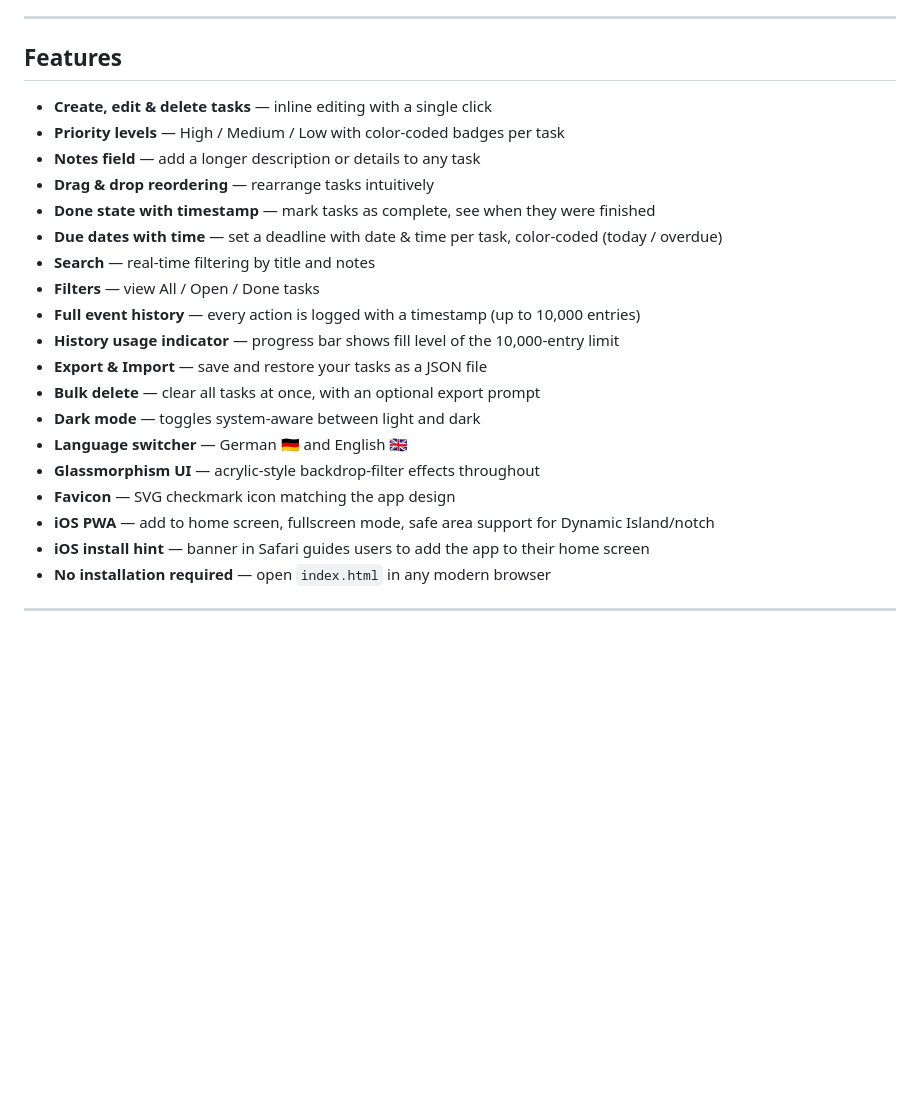
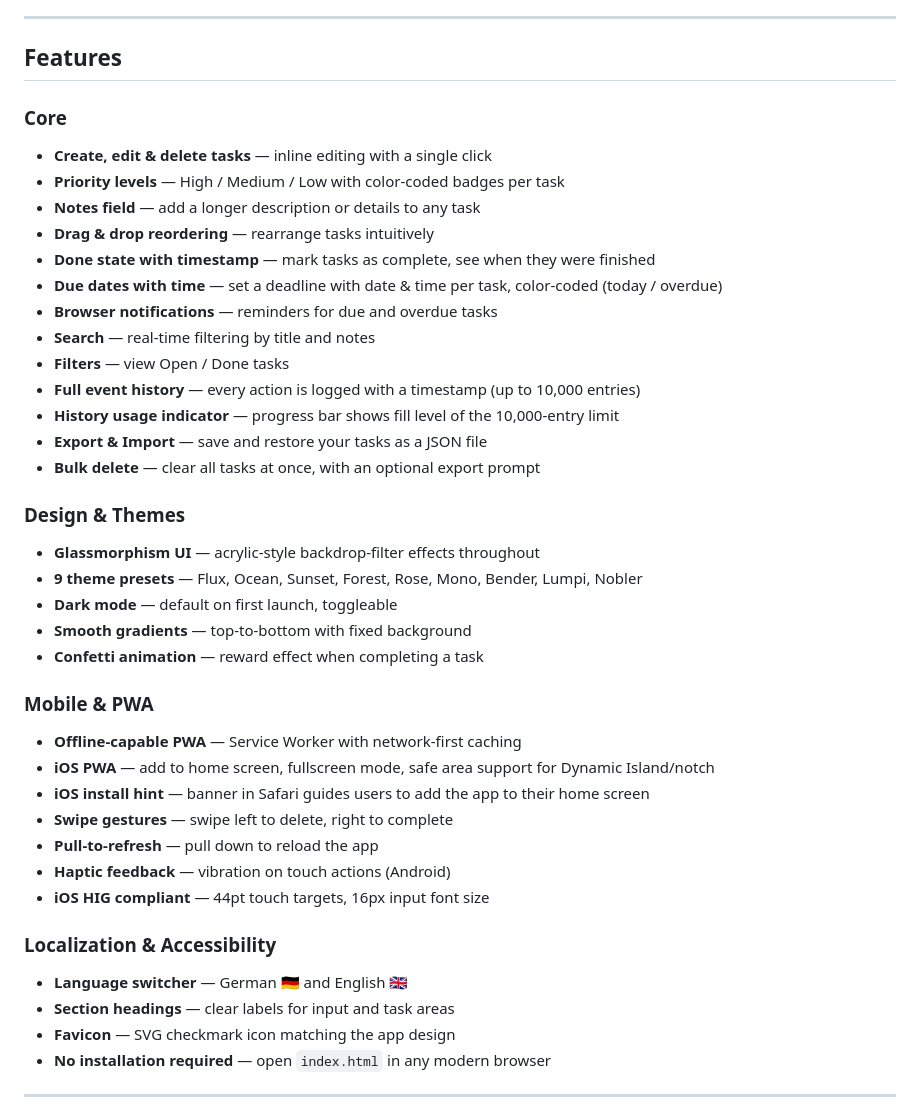
Before and after one commit to krebs3r/flux-todo, a Markdown page: README.md, the part around one of its changes. Drawn GitHub-style; blank space fills up the shorter version.

```diff
--- a/README.md
+++ b/README.md
@@ -21,24 +21,41 @@
 
 ## Features
 
+### Core
 - **Create, edit & delete tasks** — inline editing with a single click
 - **Priority levels** — High / Medium / Low with color-coded badges per task
 - **Notes field** — add a longer description or details to any task
 - **Drag & drop reordering** — rearrange tasks intuitively
 - **Done state with timestamp** — mark tasks as complete, see when they were finished
 - **Due dates with time** — set a deadline with date & time per task, color-coded (today / overdue)
+- **Browser notifications** — reminders for due and overdue tasks
 - **Search** — real-time filtering by title and notes
-- **Filters** — view All / Open / Done tasks
+- **Filters** — view Open / Done tasks
 - **Full event history** — every action is logged with a timestamp (up to 10,000 entries)
 - **History usage indicator** — progress bar shows fill level of the 10,000-entry limit
 - **Export & Import** — save and restore your tasks as a JSON file
 - **Bulk delete** — clear all tasks at once, with an optional export prompt
-- **Dark mode** — toggles system-aware between light and dark
-- **Language switcher** — German 🇩🇪 and English 🇬🇧
+
+### Design & Themes
 - **Glassmorphism UI** — acrylic-style backdrop-filter effects throughout
-- **Favicon** — SVG checkmark icon matching the app design
+- **9 theme presets** — Flux, Ocean, Sunset, Forest, Rose, Mono, Bender, Lumpi, Nobler
+- **Dark mode** — default on first launch, toggleable
+- **Smooth gradients** — top-to-bottom with fixed background
+- **Confetti animation** — reward effect when completing a task
+
+### Mobile & PWA
+- **Offline-capable PWA** — Service Worker with network-first caching
 - **iOS PWA** — add to home screen, fullscreen mode, safe area support for Dynamic Island/notch
 - **iOS install hint** — banner in Safari guides users to add the app to their home screen
+- **Swipe gestures** — swipe left to delete, right to complete
+- **Pull-to-refresh** — pull down to reload the app
+- **Haptic feedback** — vibration on touch actions (Android)
+- **iOS HIG compliant** — 44pt touch targets, 16px input font size
+
+### Localization & Accessibility
+- **Language switcher** — German 🇩🇪 and English 🇬🇧
+- **Section headings** — clear labels for input and task areas
+- **Favicon** — SVG checkmark icon matching the app design
 - **No installation required** — open `index.html` in any modern browser
 
 ---
```
Also changed, not shown: other parts of README.md (+27 -27 lines).
